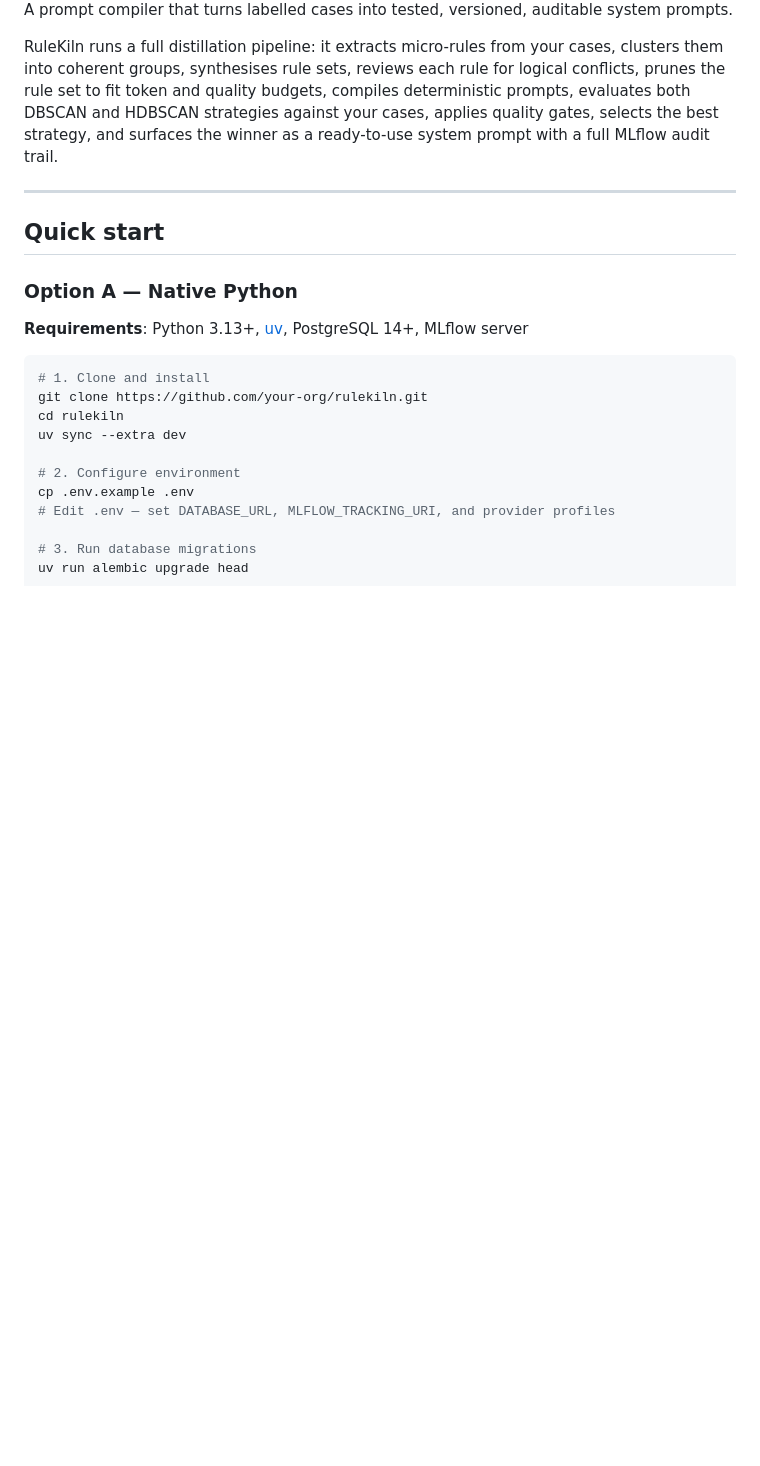
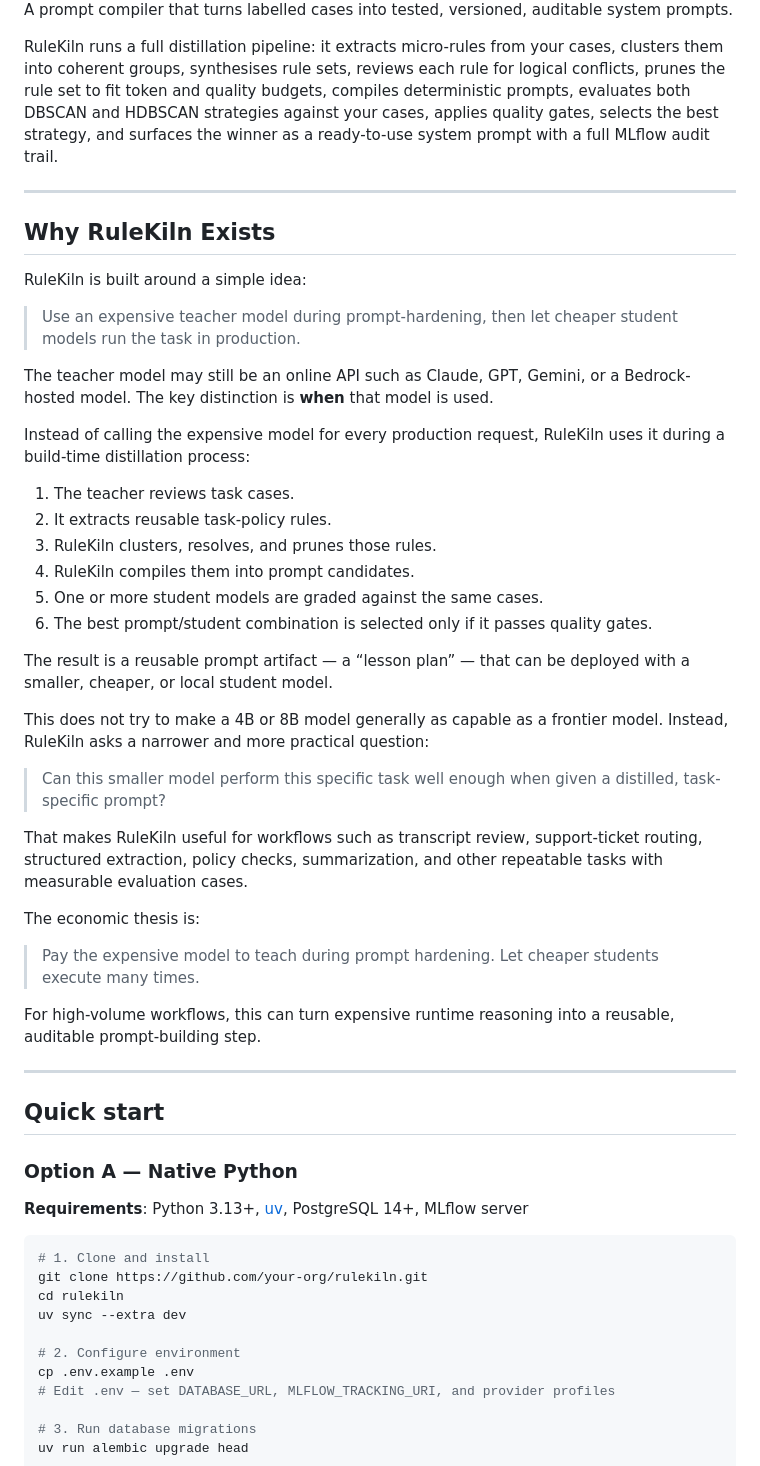
Before and after one commit to gblackard-gvtx/RuleKiln, a Markdown page: README.md, the part around the change. Rendered like a GitHub page; blank space fills up the shorter version.

```diff
--- a/README.md
+++ b/README.md
@@ -9,6 +9,40 @@
 A prompt compiler that turns labelled cases into tested, versioned, auditable system prompts.
 
 RuleKiln runs a full distillation pipeline: it extracts micro-rules from your cases, clusters them into coherent groups, synthesises rule sets, reviews each rule for logical conflicts, prunes the rule set to fit token and quality budgets, compiles deterministic prompts, evaluates both DBSCAN and HDBSCAN strategies against your cases, applies quality gates, selects the best strategy, and surfaces the winner as a ready-to-use system prompt with a full MLflow audit trail.
+
+---
+
+
+## Why RuleKiln Exists
+
+RuleKiln is built around a simple idea:
+
+> Use an expensive teacher model during prompt-hardening, then let cheaper student models run the task in production.
+
+The teacher model may still be an online API such as Claude, GPT, Gemini, or a Bedrock-hosted model. The key distinction is **when** that model is used.
+
+Instead of calling the expensive model for every production request, RuleKiln uses it during a build-time distillation process:
+
+1. The teacher reviews task cases.
+2. It extracts reusable task-policy rules.
+3. RuleKiln clusters, resolves, and prunes those rules.
+4. RuleKiln compiles them into prompt candidates.
+5. One or more student models are graded against the same cases.
+6. The best prompt/student combination is selected only if it passes quality gates.
+
+The result is a reusable prompt artifact — a “lesson plan” — that can be deployed with a smaller, cheaper, or local student model.
+
+This does not try to make a 4B or 8B model generally as capable as a frontier model. Instead, RuleKiln asks a narrower and more practical question:
+
+> Can this smaller model perform this specific task well enough when given a distilled, task-specific prompt?
+
+That makes RuleKiln useful for workflows such as transcript review, support-ticket routing, structured extraction, policy checks, summarization, and other repeatable tasks with measurable evaluation cases.
+
+The economic thesis is:
+
+> Pay the expensive model to teach during prompt hardening. Let cheaper students execute many times.
+
+For high-volume workflows, this can turn expensive runtime reasoning into a reusable, auditable prompt-building step.
 
 ---
 
```
